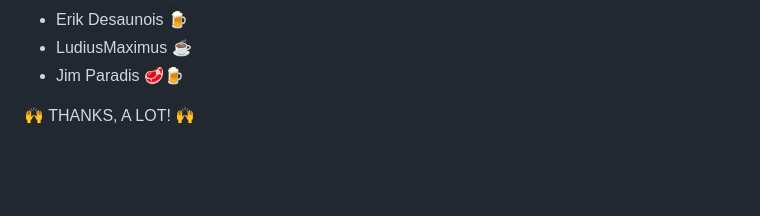
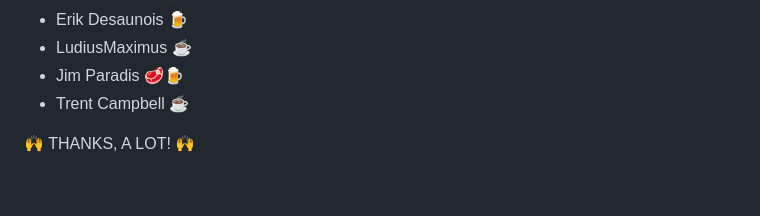
Before and after one commit to dvlden/ultrawideo-v2, a Markdown page: README.md, the part around the change. GitHub-like rendering.

```diff
--- a/README.md
+++ b/README.md
@@ -114,6 +114,7 @@ I want to take a minute and show my gratitude to every single donation that I re
 - Erik Desaunois 🍺
 - LudiusMaximus ☕️
 - Jim Paradis 🥩🍺
+- Trent Campbell ☕️
 
 🙌 THANKS, A LOT! 🙌
 
```
